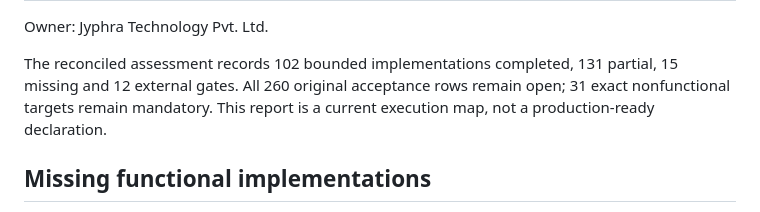
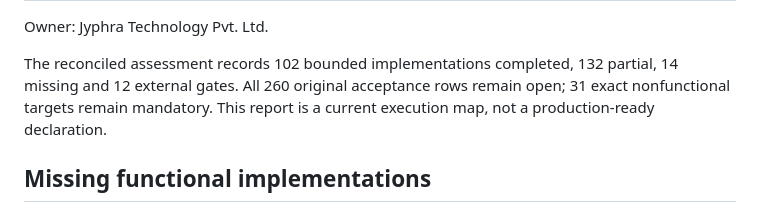
Before and after one commit to rahulgupta32/kashyap_family_tree, a Markdown page: docs/execution/PRODUCTION_COMPLETION_EXECUTION_MAP.md, the part around one of its changes. Drawn GitHub-style.

Commit message:
docs: reconcile current production execution totals

```diff
--- a/docs/execution/PRODUCTION_COMPLETION_EXECUTION_MAP.md
+++ b/docs/execution/PRODUCTION_COMPLETION_EXECUTION_MAP.md
@@ -2,7 +2,7 @@
 
 Owner: Jyphra Technology Pvt. Ltd.
 
-The reconciled assessment records 102 bounded implementations completed, 131 partial, 15 missing and 12 external gates. All 260 original acceptance rows remain open; 31 exact nonfunctional targets remain mandatory. This report is a current execution map, not a production-ready declaration.
+The reconciled assessment records 102 bounded implementations completed, 132 partial, 14 missing and 12 external gates. All 260 original acceptance rows remain open; 31 exact nonfunctional targets remain mandatory. This report is a current execution map, not a production-ready declaration.
 
 ## Missing functional implementations
 
```
Also changed, not shown: other parts of docs/execution/PRODUCTION_COMPLETION_EXECUTION_MAP.md (+1 -1 lines).
